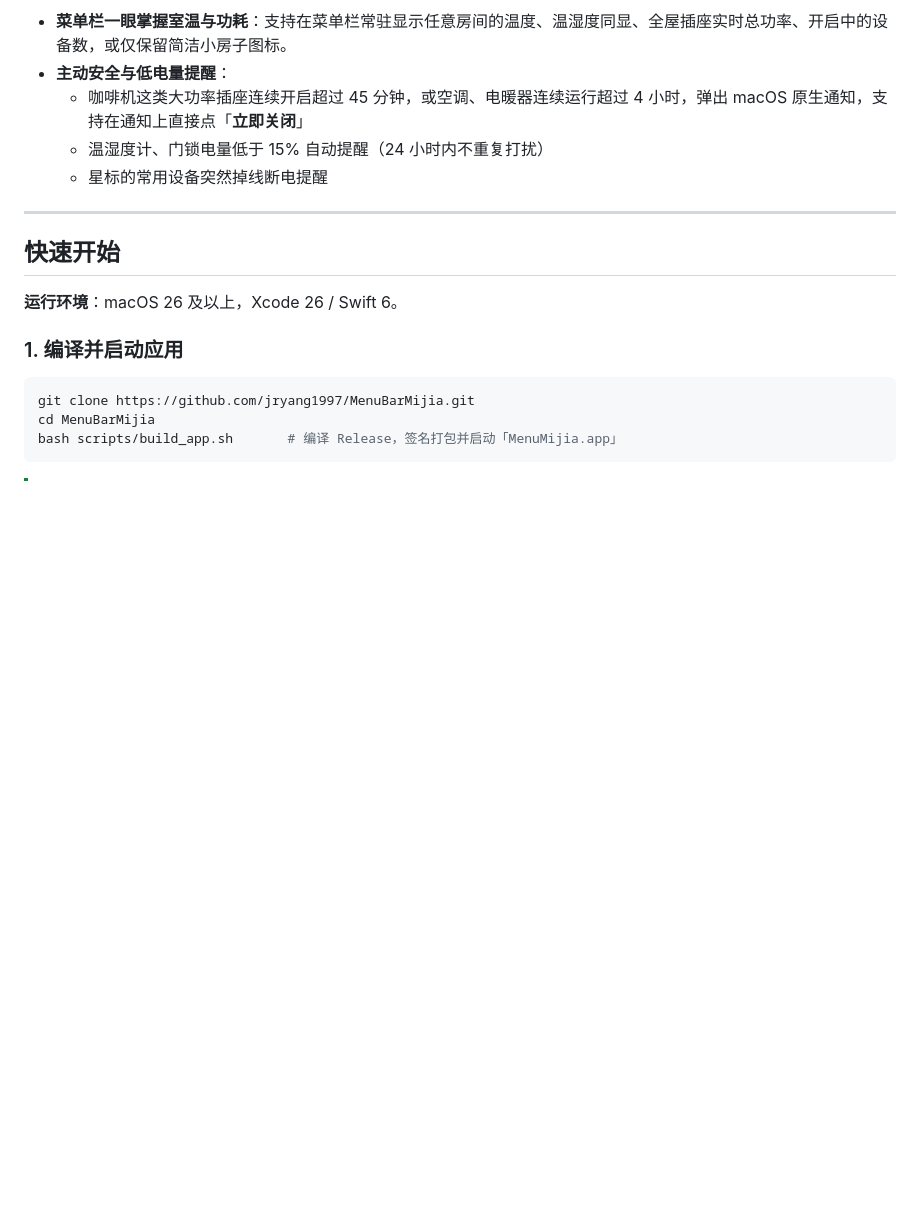
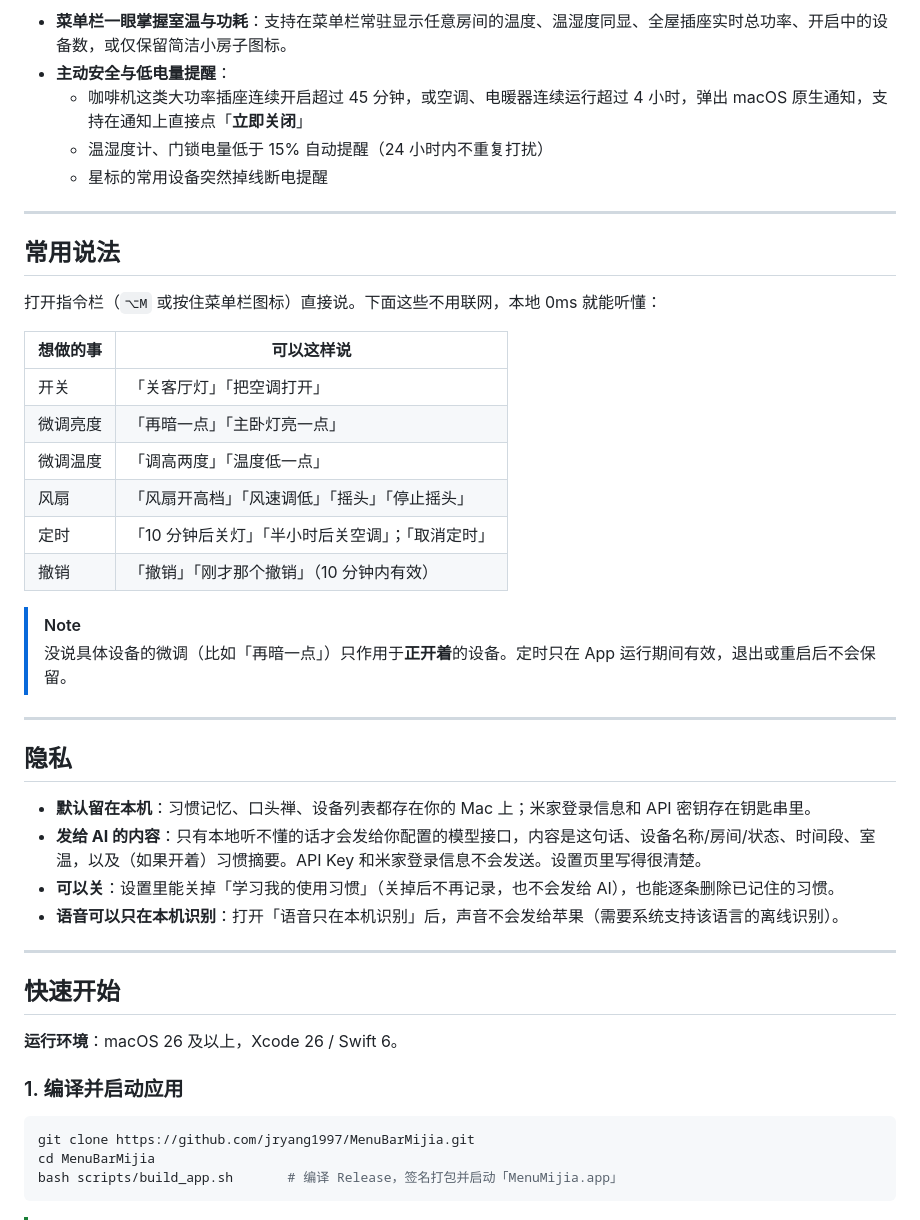
Before and after one commit to jryang1997/MenuBarMijia, a Markdown page: README.md, the part around one of its changes. Drawn GitHub-style; blank space fills up the shorter version.

```diff
--- a/README.md
+++ b/README.md
@@ -160,6 +160,33 @@
 
 ---
 
+## 常用说法
+
+打开指令栏（`⌥M` 或按住菜单栏图标）直接说。下面这些不用联网，本地 0ms 就能听懂：
+
+| 想做的事 | 可以这样说 |
+| --- | --- |
+| 开关 | 「关客厅灯」「把空调打开」 |
+| 微调亮度 | 「再暗一点」「主卧灯亮一点」 |
+| 微调温度 | 「调高两度」「温度低一点」 |
+| 风扇 | 「风扇开高档」「风速调低」「摇头」「停止摇头」 |
+| 定时 | 「10 分钟后关灯」「半小时后关空调」；「取消定时」 |
+| 撤销 | 「撤销」「刚才那个撤销」（10 分钟内有效） |
+
+> [!NOTE]
+> 没说具体设备的微调（比如「再暗一点」）只作用于**正开着**的设备。定时只在 App 运行期间有效，退出或重启后不会保留。
+
+---
+
+## 隐私
+
+- **默认留在本机**：习惯记忆、口头禅、设备列表都存在你的 Mac 上；米家登录信息和 API 密钥存在钥匙串里。
+- **发给 AI 的内容**：只有本地听不懂的话才会发给你配置的模型接口，内容是这句话、设备名称/房间/状态、时间段、室温，以及（如果开着）习惯摘要。API Key 和米家登录信息不会发送。设置页里写得很清楚。
+- **可以关**：设置里能关掉「学习我的使用习惯」（关掉后不再记录，也不会发给 AI），也能逐条删除已记住的习惯。
+- **语音可以只在本机识别**：打开「语音只在本机识别」后，声音不会发给苹果（需要系统支持该语言的离线识别）。
+
+---
+
 ## 快速开始
 
 **运行环境**：macOS 26 及以上，Xcode 26 / Swift 6。
```
Also changed, not shown: other parts of README.md (+19 -3 lines), CHANGELOG.md (added, +22 -0 lines), docs/adr/0003-core-builds-on-linux.md (added, +3 -0 lines).
